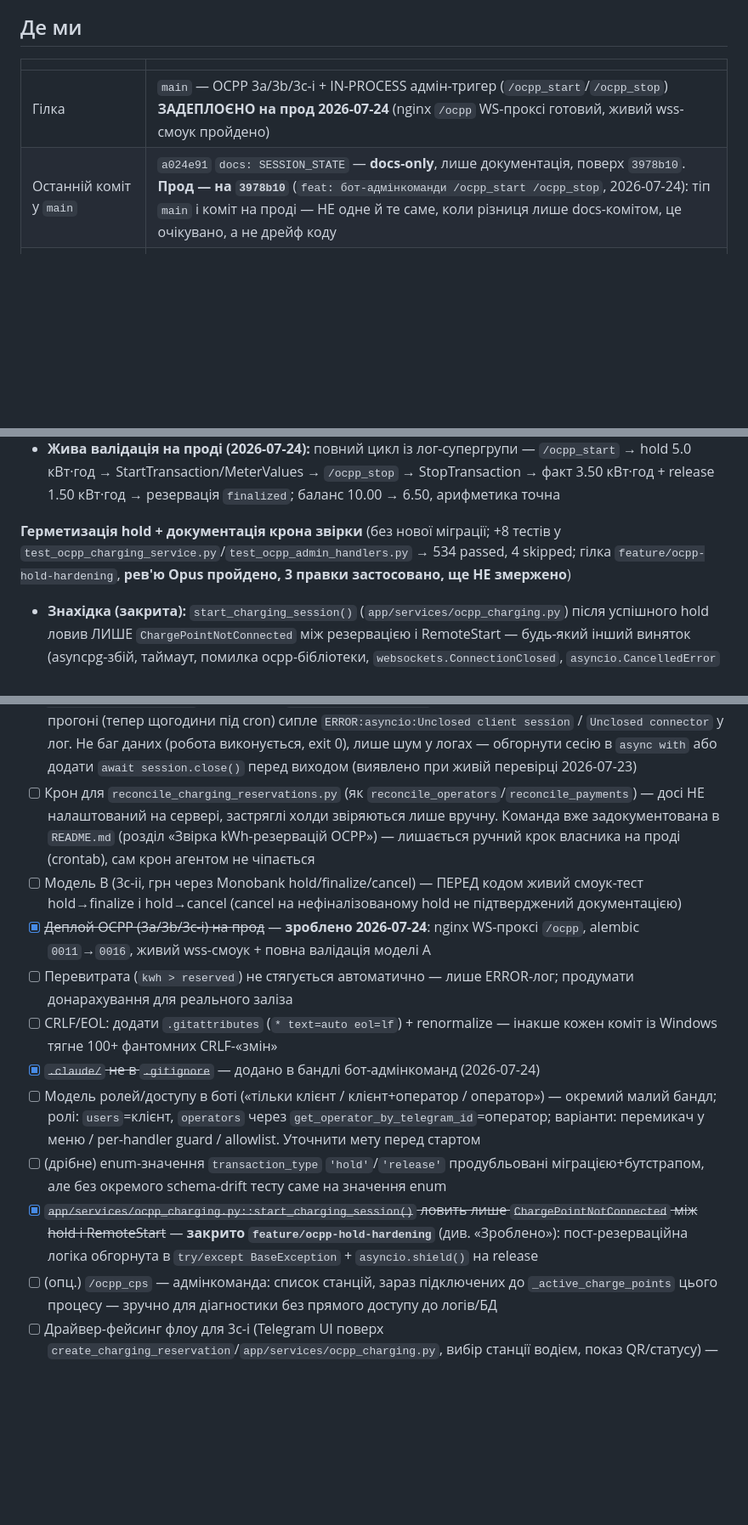
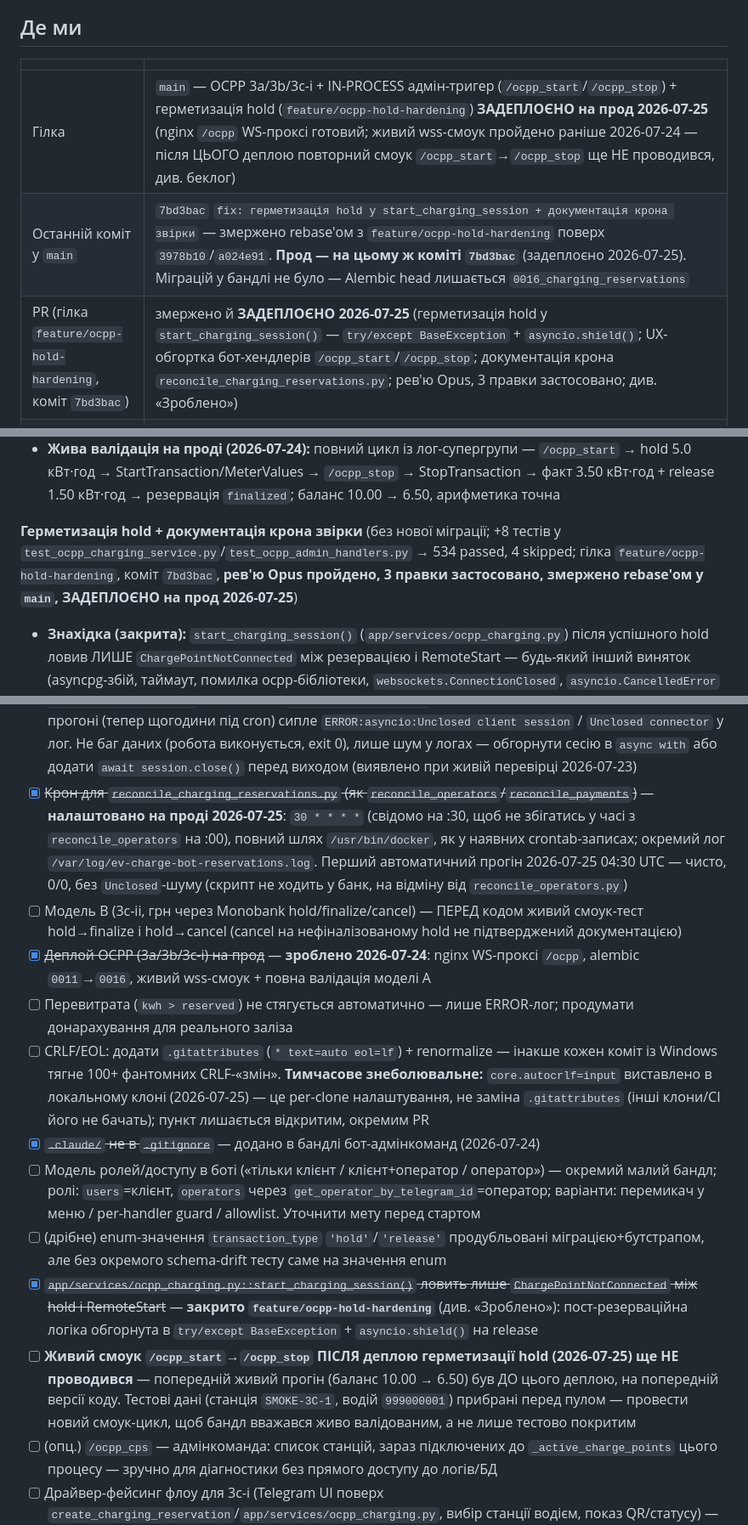
Before and after one commit to hrutskiv-wq/ev-charge-bot, a Markdown page: docs/SESSION_STATE.md, 3 parts joined by grey strips. Shown at 85% size. Rendered like a GitHub page; blank space fills up the shorter version.

Commit message:
docs: SESSION_STATE — герметизація hold змержено й задеплоєно, крон звірки резервацій налаштовано (2026-07-25)

```diff
--- a/docs/SESSION_STATE.md
+++ b/docs/SESSION_STATE.md
@@ -11,8 +11,9 @@
 
 | | |
 |---|---|
-| Гілка | `main` — OCPP 3a/3b/3c-i + IN-PROCESS адмін-тригер (`/ocpp_start`/`/ocpp_stop`) **ЗАДЕПЛОЄНО на прод 2026-07-24** (nginx `/ocpp` WS-проксі готовий, живий wss-смоук пройдено) |
-| Останній коміт у `main` | `a024e91` `docs: SESSION_STATE` — **docs-only**, лише документація, поверх `3978b10`. **Прод — на `3978b10`** (`feat: бот-адмінкоманди /ocpp_start /ocpp_stop`, 2026-07-24): тіп `main` і коміт на проді — НЕ одне й те саме, коли різниця лише docs-комітом, це очікувано, а не дрейф коду |
+| Гілка | `main` — OCPP 3a/3b/3c-i + IN-PROCESS адмін-тригер (`/ocpp_start`/`/ocpp_stop`) + герметизація hold (`feature/ocpp-hold-hardening`) **ЗАДЕПЛОЄНО на прод 2026-07-25** (nginx `/ocpp` WS-проксі готовий; живий wss-смоук пройдено раніше 2026-07-24 — після ЦЬОГО деплою повторний смоук `/ocpp_start`→`/ocpp_stop` ще НЕ проводився, див. беклог) |
+| Останній коміт у `main` | `7bd3bac` `fix: герметизація hold у start_charging_session + документація крона звірки` — змержено rebase'ом з `feature/ocpp-hold-hardening` поверх `3978b10`/`a024e91`. **Прод — на цьому ж коміті `7bd3bac`** (задеплоєно 2026-07-25). Міграцій у бандлі не було — Alembic head лишається `0016_charging_reservations` |
+| PR (гілка `feature/ocpp-hold-hardening`, коміт `7bd3bac`) | змержено й **ЗАДЕПЛОЄНО 2026-07-25** (герметизація hold у `start_charging_session()` — `try/except BaseException` + `asyncio.shield()`; UX-обгортка бот-хендлерів `/ocpp_start`/`/ocpp_stop`; документація крона `reconcile_charging_reservations.py`; рев'ю Opus, 3 правки застосовано; див. «Зроблено») |
 | PR (гілка `feature/ocpp-admin-commands`, коміт `3978b10`) | змержено й **ЗАДЕПЛОЄНО** (бот-адмінкоманди `/ocpp_start`/`/ocpp_stop` — IN-PROCESS RemoteStart/RemoteStop; закриває знахідку «3c-i незапускний на проді», див. «Зроблено»; рев'ю Opus, одна правка — адмін-гейт) |
 | PR #27 | змержено (OCPP 3c-i — резервація kWh-балансу, модель A: резерв→факт→звільнення; міграції 0015/0016; рев'ю Opus) |
 | PR #26 | змержено (CI job `live-db-tests` з реальним Postgres) |
@@ -156,7 +157,7 @@
 - Реєстрація роутера перед `user_router` перевірена через справжній `aiogram.Dispatcher` (`test_ocpp_admin_router.py`), не лише коментарем
 - **Жива валідація на проді (2026-07-24):** повний цикл із лог-супергрупи — `/ocpp_start` → hold 5.0 кВт·год → StartTransaction/MeterValues → `/ocpp_stop` → StopTransaction → факт 3.50 кВт·год + release 1.50 кВт·год → резервація `finalized`; баланс 10.00 → 6.50, арифметика точна
 
-**Герметизація hold + документація крона звірки** (без нової міграції; +8 тестів у `test_ocpp_charging_service.py`/`test_ocpp_admin_handlers.py` → 534 passed, 4 skipped; гілка `feature/ocpp-hold-hardening`, **рев'ю Opus пройдено, 3 правки застосовано, ще НЕ змержено**)
+**Герметизація hold + документація крона звірки** (без нової міграції; +8 тестів у `test_ocpp_charging_service.py`/`test_ocpp_admin_handlers.py` → 534 passed, 4 skipped; гілка `feature/ocpp-hold-hardening`, коміт `7bd3bac`, **рев'ю Opus пройдено, 3 правки застосовано, змержено rebase'ом у `main`, ЗАДЕПЛОЄНО на прод 2026-07-25**)
 
 - **Знахідка (закрита):** `start_charging_session()` (`app/services/ocpp_charging.py`) після успішного hold ловив ЛИШЕ `ChargePointNotConnected` між резервацією і RemoteStart — будь-який інший виняток (asyncpg-збій, таймаут, помилка ocpp-бібліотеки, `websockets.ConnectionClosed`, `asyncio.CancelledError` при рестарті контейнера) виходив із функції без release: резервація лишалась `'pending'`, hold висів, водій тихо втрачав кВт·год. До 2026-07-24 нешкідливо (шлях нічим було запустити на проді) — тепер живий (`/ocpp_start`)
 - Пост-резерваційний блок обгорнуто в `try/except BaseException` (не `Exception` — `CancelledError` у Python 3.8+ від `BaseException`); release під `asyncio.shield()`, щоб компенсуюча корутина дожила до кінця навіть якщо саму задачу скасовано; внутрішній try/except навколо самого release логує збій, але НЕ маскує оригінальний виняток (`raise` без аргументу перевикидає саме його); завжди `raise` — неочікуваний виняток НЕ перетворюється на доменний статус `ChargingStartResult` (статуси — передбачені бізнес-гілки, баг не мусить осісти в них непоміченим)
@@ -256,15 +259,16 @@
 - [x] ~~`feature/white-label` і `feature/qr-flow`~~ — видалені 2026-07-21
 - [ ] `feature/ai-agent-setup` — `docs/` звідти вже в `main`, лишився тільки `ai_agent/`
 - [ ] `reconcile_operators.py` не закриває `aiohttp.ClientSession`/конектор перед виходом — на кожному прогоні (тепер щогодини під cron) сипле `ERROR:asyncio:Unclosed client session` / `Unclosed connector` у лог. Не баг даних (робота виконується, exit 0), лише шум у логах — обгорнути сесію в `async with` або додати `await session.close()` перед виходом (виявлено при живій перевірці 2026-07-23)
-- [ ] Крон для `reconcile_charging_reservations.py` (як `reconcile_operators`/`reconcile_payments`) — досі НЕ налаштований на сервері, застряглі холди звіряються лише вручну. Команда вже задокументована в `README.md` (розділ «Звірка kWh-резервацій OCPP») — лишається ручний крок власника на проді (crontab), сам крон агентом не чіпається
+- [x] ~~Крон для `reconcile_charging_reservations.py` (як `reconcile_operators`/`reconcile_payments`)~~ — **налаштовано на проді 2026-07-25**: `30 * * * *` (свідомо на :30, щоб не збігатись у часі з `reconcile_operators` на :00), повний шлях `/usr/bin/docker`, як у наявних crontab-записах; окремий лог `/var/log/ev-charge-bot-reservations.log`. Перший автоматичний прогін 2026-07-25 04:30 UTC — чисто, 0/0, без `Unclosed`-шуму (скрипт не ходить у банк, на відміну від `reconcile_operators.py`)
 - [ ] Модель B (3c-ii, грн через Monobank hold/finalize/cancel) — ПЕРЕД кодом живий смоук-тест hold→finalize і hold→cancel (cancel на нефіналізованому hold не підтверджений документацією)
 - [x] ~~Деплой OCPP (3a/3b/3c-i) на прод~~ — **зроблено 2026-07-24**: nginx WS-проксі `/ocpp`, alembic `0011`→`0016`, живий wss-смоук + повна валідація моделі A
 - [ ] Перевитрата (`kwh > reserved`) не стягується автоматично — лише ERROR-лог; продумати донарахування для реального заліза
-- [ ] CRLF/EOL: додати `.gitattributes` (`* text=auto eol=lf`) + renormalize — інакше кожен коміт із Windows тягне 100+ фантомних CRLF-«змін»
+- [ ] CRLF/EOL: додати `.gitattributes` (`* text=auto eol=lf`) + renormalize — інакше кожен коміт із Windows тягне 100+ фантомних CRLF-«змін». **Тимчасове знеболювальне:** `core.autocrlf=input` виставлено в локальному клоні (2026-07-25) — це per-clone налаштування, не заміна `.gitattributes` (інші клони/CI його не бачать); пункт лишається відкритим, окремим PR
 - [x] ~~`.claude/` не в `.gitignore`~~ — додано в бандлі бот-адмінкоманд (2026-07-24)
 - [ ] Модель ролей/доступу в боті («тільки клієнт / клієнт+оператор / оператор») — окремий малий бандл; ролі: `users`=клієнт, `operators` через `get_operator_by_telegram_id`=оператор; варіанти: перемикач у меню / per-handler guard / allowlist. Уточнити мету перед стартом
 - [ ] (дрібне) enum-значення `transaction_type` `'hold'`/`'release'` продубльовані міграцією+бутстрапом, але без окремого schema-drift тесту саме на значення enum
 - [x] ~~`app/services/ocpp_charging.py::start_charging_session()` ловить лише `ChargePointNotConnected` між hold і RemoteStart~~ — **закрито `feature/ocpp-hold-hardening`** (див. «Зроблено»): пост-резерваційна логіка обгорнута в `try/except BaseException` + `asyncio.shield()` на release
+- [ ] **Живий смоук `/ocpp_start`→`/ocpp_stop` ПІСЛЯ деплою герметизації hold (2026-07-25) ще НЕ проводився** — попередній живий прогін (баланс 10.00 → 6.50) був ДО цього деплою, на попередній версії коду. Тестові дані (станція `SMOKE-3C-1`, водій `999000001`) прибрані перед пулом — провести новий смоук-цикл, щоб бандл вважався живо валідованим, а не лише тестово покритим
 - [ ] (опц.) `/ocpp_cps` — адмінкоманда: список станцій, зараз підключених до `_active_charge_points` цього процесу — зручно для діагностики без прямого доступу до логів/БД
 - [ ] Драйвер-фейсинг флоу для 3c-i (Telegram UI поверх `create_charging_reservation`/`app/services/ocpp_charging.py`, вибір станції водієм, показ QR/статусу) — зараз тригер лише адмінський (`/ocpp_start`/`/ocpp_stop`), без UI бота
 
```
Also changed, not shown: other parts of docs/SESSION_STATE.md (+4 -2 lines).
